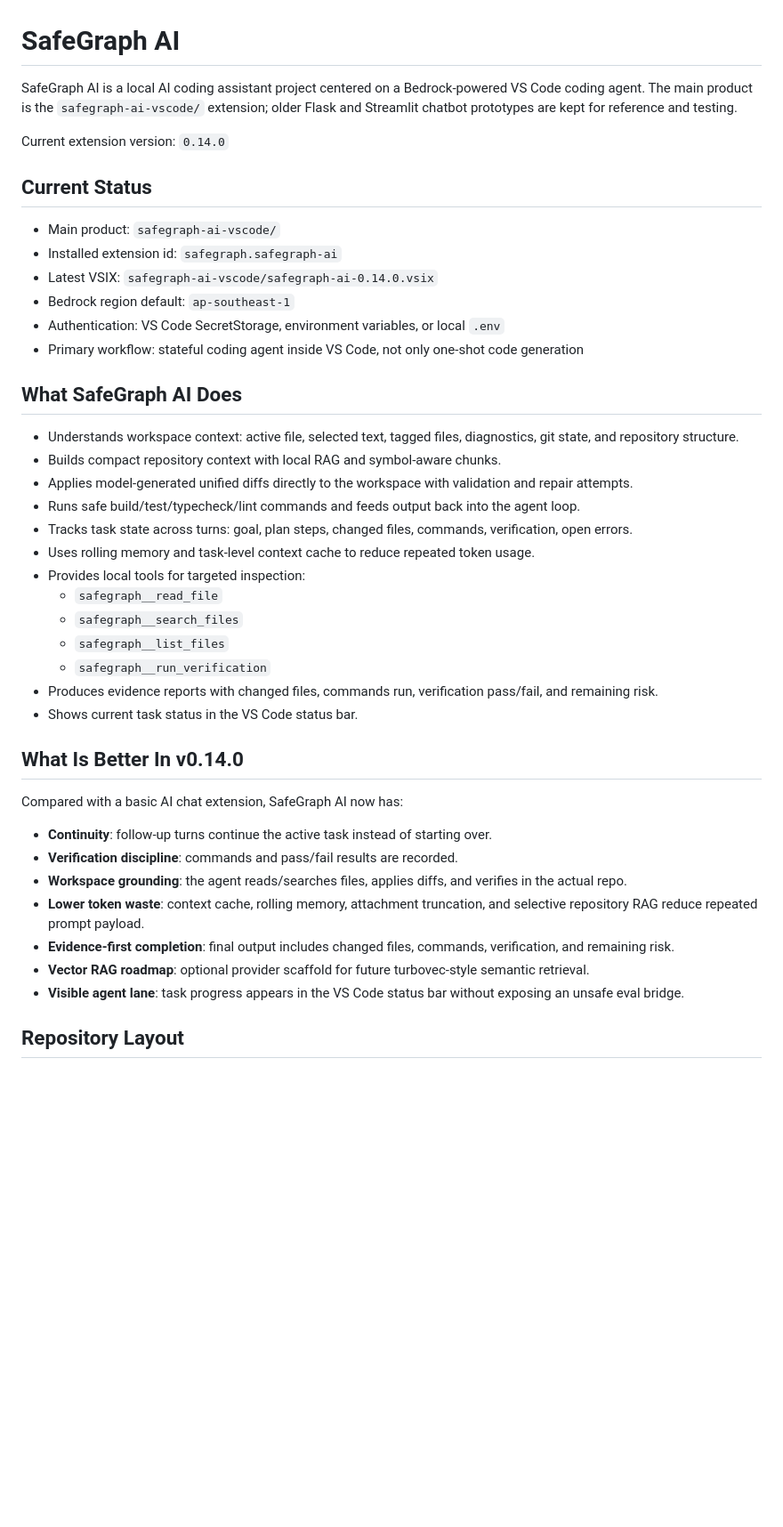
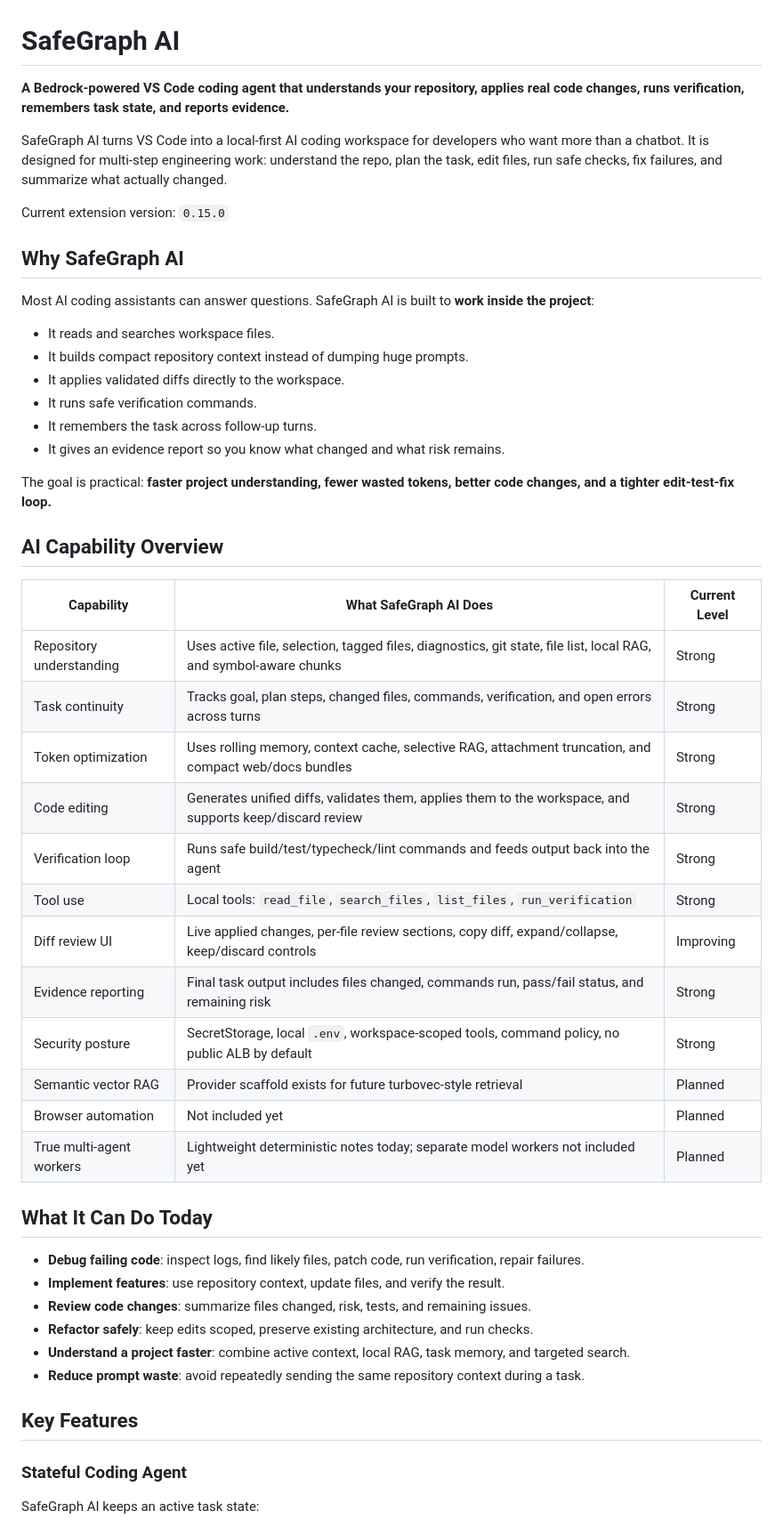
Before and after one commit to HTL2910/AWS-AI-chatbot, a Markdown page: README.md, the part around one of its changes. Shown at 89% size. Rendered like a GitHub page; blank space fills up the shorter version.

```diff
--- a/README.md
+++ b/README.md
@@ -1,44 +1,53 @@
 # SafeGraph AI
 
-SafeGraph AI is a local AI coding assistant project centered on a Bedrock-powered VS Code coding agent. The main product is the `safegraph-ai-vscode/` extension; older Flask and Streamlit chatbot prototypes are kept for reference and testing.
+**A Bedrock-powered VS Code coding agent that understands your repository, applies real code changes, runs verification, remembers task state, and reports evidence.**
 
-Current extension version: `0.14.0`
+SafeGraph AI turns VS Code into a local-first AI coding workspace for developers who want more than a chatbot. It is designed for multi-step engineering work: understand the repo, plan the task, edit files, run safe checks, fix failures, and summarize what actually changed.
 
-## Current Status
+Current extension version: `0.15.0`
 
-- Main product: `safegraph-ai-vscode/`
-- Installed extension id: `safegraph.safegraph-ai`
-- Latest VSIX: `safegraph-ai-vscode/safegraph-ai-0.14.0.vsix`
-- Bedrock region default: `ap-southeast-1`
-- Authentication: VS Code SecretStorage, environment variables, or local `.env`
-- Primary workflow: stateful coding agent inside VS Code, not only one-shot code generation
+## Why SafeGraph AI
 
-## What SafeGraph AI Does
+Most AI coding assistants can answer questions. SafeGraph AI is built to **work inside the project**:
 
-- Understands workspace context: active file, selected text, tagged files, diagnostics, git state, and repository structure.
-- Builds compact repository context with local RAG and symbol-aware chunks.
-- Applies model-generated unified diffs directly to the workspace with validation and repair attempts.
-- Runs safe build/test/typecheck/lint commands and feeds output back into the agent loop.
-- Tracks task state across turns: goal, plan steps, changed files, commands, verification, open errors.
-- Uses rolling memory and task-level context cache to reduce repeated token usage.
-- Provides local tools for targeted inspection:
-  - `safegraph__read_file`
-  - `safegraph__search_files`
-  - `safegraph__list_files`
-  - `safegraph__run_verification`
-- Produces evidence reports with changed files, commands run, verification pass/fail, and remaining risk.
-- Shows current task status in the VS Code status bar.
+- It reads and searches workspace files.
+- It builds compact repository context instead of dumping huge prompts.
+- It applies validated diffs directly to the workspace.
+- It runs safe verification commands.
+- It remembers the task across follow-up turns.
+- It gives an evidence report so you know what changed and what risk remains.
 
-## What Is Better In v0.14.0
+The goal is practical: **faster project understanding, fewer wasted tokens, better code changes, and a tighter edit-test-fix loop.**
 
-Compared with a basic AI chat extension, SafeGraph AI now has:
+## AI Capability Overview
 
-- **Continuity**: follow-up turns continue the active task instead of starting over.
-- **Verification discipline**: commands and pass/fail results are recorded.
-- **Workspace grounding**: the agent reads/searches files, applies diffs, and verifies in the actual repo.
-- **Lower token waste**: context cache, rolling memory, attachment truncation, and selective repository RAG reduce repeated prompt payload.
-- **Evidence-first completion**: final output includes changed files, commands, verification, and remaining risk.
-- **Vector RAG roadmap**: optional provider scaffold for future turbovec-style semantic retrieval.
-- **Visible agent lane**: task progress appears in the VS Code status bar without exposing an unsafe eval bridge.
+| Capability | What SafeGraph AI Does | Current Level |
+|---|---|---|
+| Repository understanding | Uses active file, selection, tagged files, diagnostics, git state, file list, local RAG, and symbol-aware chunks | Strong |
+| Task continuity | Tracks goal, plan steps, changed files, commands, verification, and open errors across turns | Strong |
+| Token optimization | Uses rolling memory, context cache, selective RAG, attachment truncation, and compact web/docs bundles | Strong |
+| Code editing | Generates unified diffs, validates them, applies them to the workspace, and supports keep/discard review | Strong |
+| Verification loop | Runs safe build/test/typecheck/lint commands and feeds output back into the agent | Strong |
+| Tool use | Local tools: `read_file`, `search_files`, `list_files`, `run_verification` | Strong |
+| Diff review UI | Live applied changes, per-file review sections, copy diff, expand/collapse, keep/discard controls | Improving |
+| Evidence reporting | Final task output includes files changed, commands run, pass/fail status, and remaining risk | Strong |
+| Security posture | SecretStorage, local `.env`, workspace-scoped tools, command policy, no public ALB by default | Strong |
+| Semantic vector RAG | Provider scaffold exists for future turbovec-style retrieval | Planned |
+| Browser automation | Not included yet | Planned |
+| True multi-agent workers | Lightweight deterministic notes today; separate model workers not included yet | Planned |
 
-## Repository Layout
+## What It Can Do Today
+
+- **Debug failing code**: inspect logs, find likely files, patch code, run verification, repair failures.
+- **Implement features**: use repository context, update files, and verify the result.
+- **Review code changes**: summarize files changed, risk, tests, and remaining issues.
+- **Refactor safely**: keep edits scoped, preserve existing architecture, and run checks.
+- **Understand a project faster**: combine active context, local RAG, task memory, and targeted search.
+- **Reduce prompt waste**: avoid repeatedly sending the same repository context during a task.
+
+## Key Features
+
+### Stateful Coding Agent
+
+SafeGraph AI keeps an active task state:
+
```
Also changed, not shown: other parts of README.md (+130 -52 lines).
